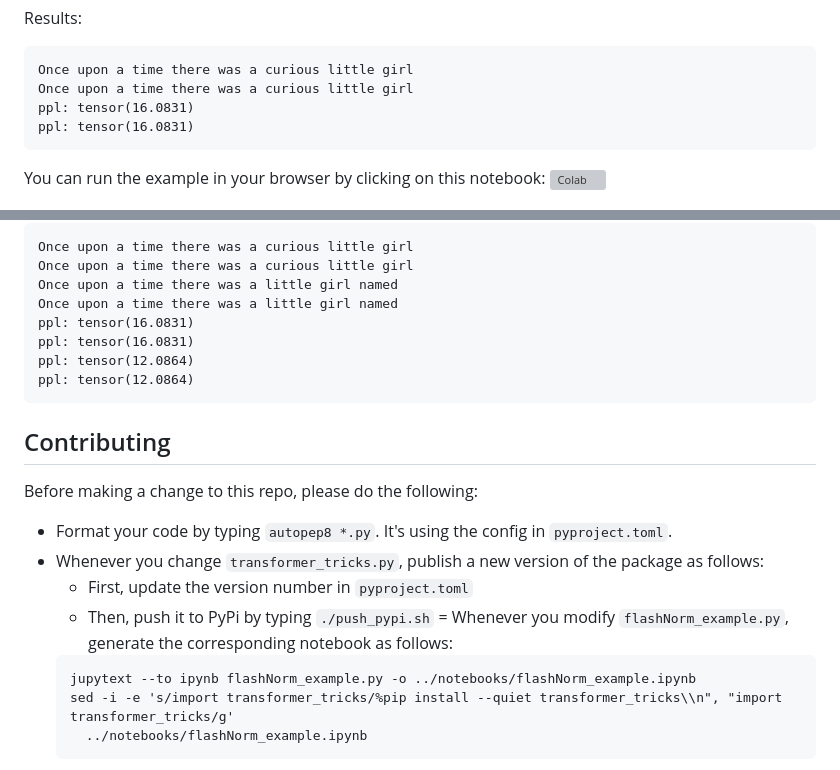
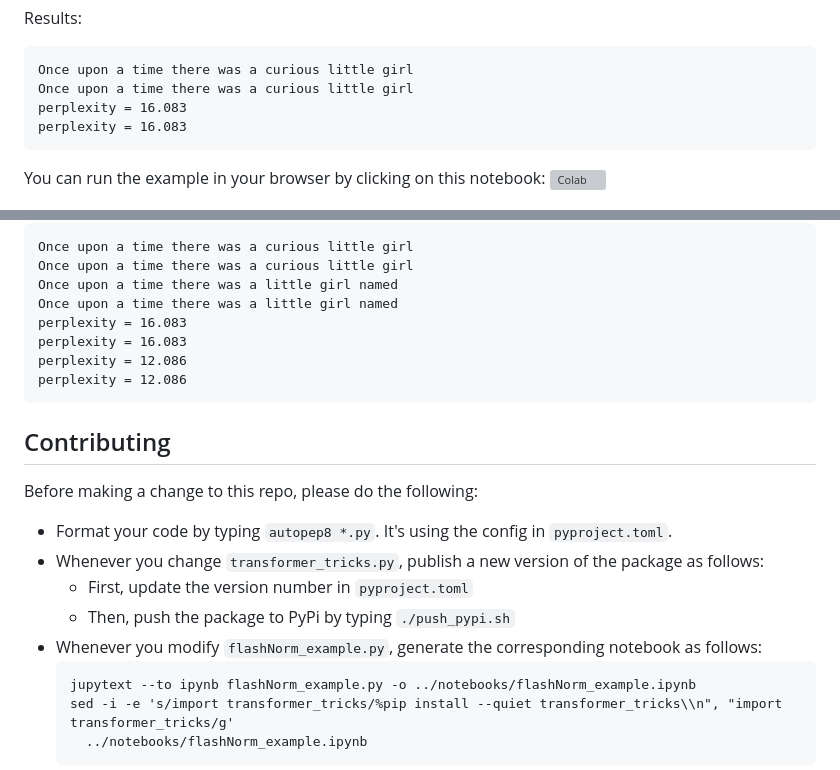
Before and after one commit to OpenMachine-ai/transformer-tricks, a Markdown page: python/README.md, 2 parts joined by grey strips. Drawn GitHub-style; grey boxes are pictures that could not be loaded.

````diff
--- a/python/README.md
+++ b/python/README.md
@@ -29,8 +29,8 @@ Results:
 ```
 Once upon a time there was a curious little girl
 Once upon a time there was a curious little girl
-ppl: tensor(16.0831)
-ppl: tensor(16.0831)
+perplexity = 16.083
+perplexity = 16.083
 ```
 
 You can run the example in your browser by clicking on this notebook: <a href="https://colab.research.google.com/github/OpenMachine-ai/transformer-tricks/blob/main/notebooks/flashNorm_example.ipynb"> <img src="https://colab.research.google.com/assets/colab-badge.svg" alt="Colab" height="20"> </a>
@@ -51,10 +51,10 @@ Once upon a time there was a curious little girl
 Once upon a time there was a curious little girl
 Once upon a time there was a little girl named
 Once upon a time there was a little girl named
-ppl: tensor(16.0831)
-ppl: tensor(16.0831)
-ppl: tensor(12.0864)
-ppl: tensor(12.0864)
+perplexity = 16.083
+perplexity = 16.083
+perplexity = 12.086
+perplexity = 12.086
 ```
 
 ## Contributing
@@ -62,8 +62,8 @@ Before making a change to this repo, please do the following:
 - Format your code by typing `autopep8 *.py`. It's using the config in  `pyproject.toml`.
 - Whenever you change `transformer_tricks.py`, publish a new version of the package as follows:
   - First, update the version number in `pyproject.toml`
-  - Then, push it to PyPi by typing `./push_pypi.sh`
-= Whenever you modify `flashNorm_example.py`, generate the corresponding notebook as follows:
+  - Then, push the package to PyPi by typing `./push_pypi.sh`
+- Whenever you modify `flashNorm_example.py`, generate the corresponding notebook as follows:
   ```
   jupytext --to ipynb flashNorm_example.py -o ../notebooks/flashNorm_example.ipynb
   sed -i -e 's/import transformer_tricks/%pip install --quiet transformer_tricks\\n", "import transformer_tricks/g'
````
